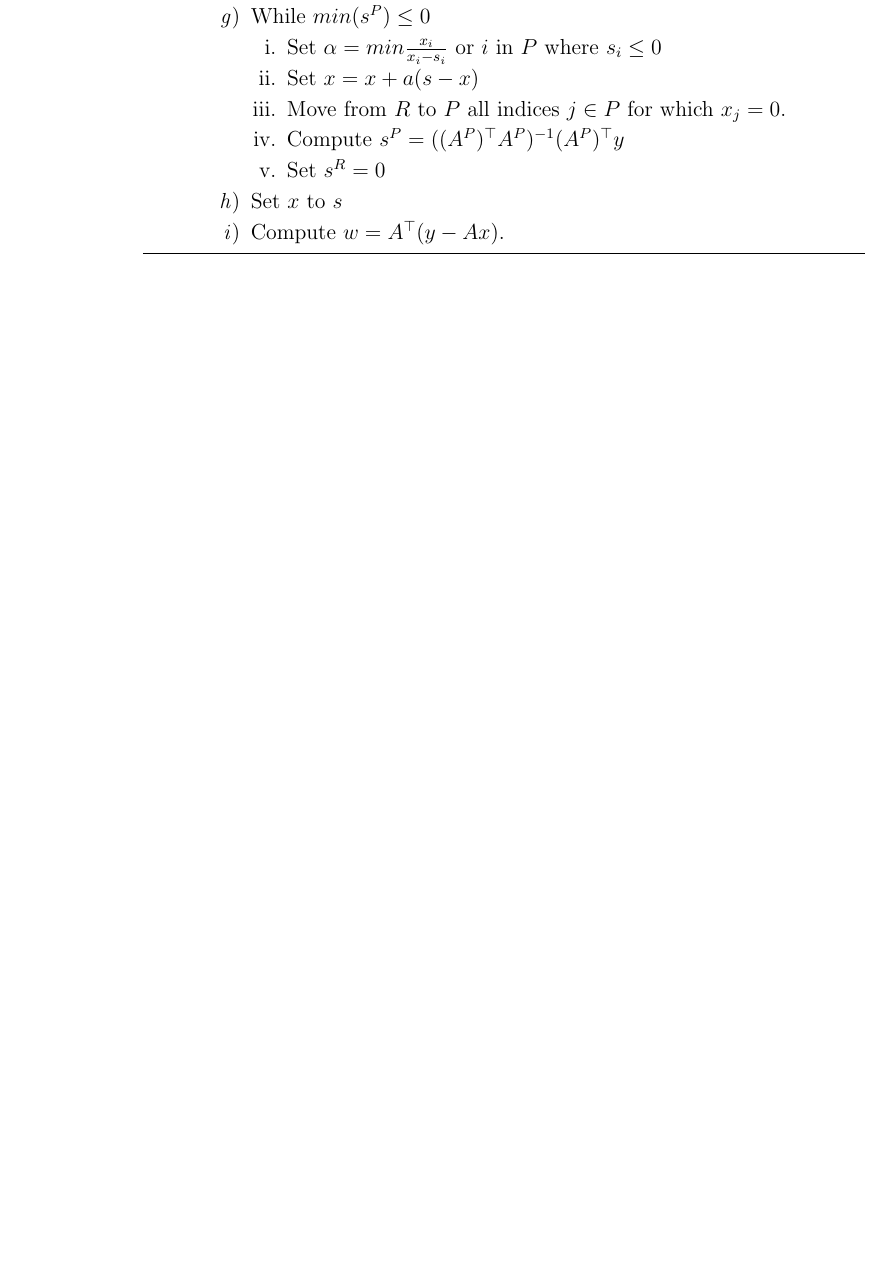
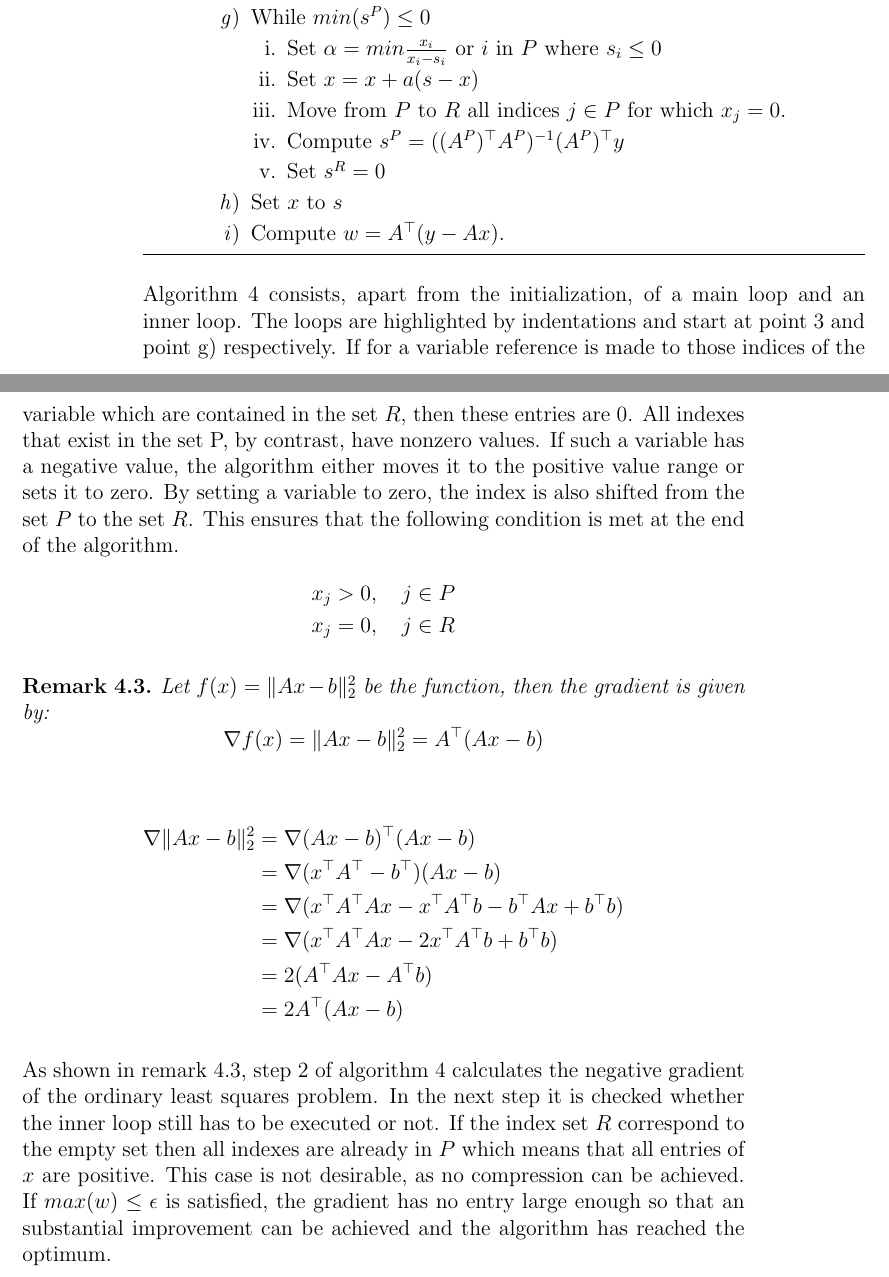
Before and after one commit to r-Files/Masterarbeit, a LaTeX thesis (main_document.tex, which reads chapters/NNLS.tex): part of page 50 of 57 before the commit and two parts of pages 50 and 51 of 59 after it, the two joined at a grey line, cut so that both start at the same text, the shorter picture padded with empty space. Compiled offline with pdfLaTeX; an older LaTeX class or package is replaced by its successor.

Commit message:
update NNLS

```diff
--- a/chapters/NNLS.tex
+++ b/chapters/NNLS.tex
@@ -63,3 +65,29 @@ One of the well known algorithms for solving the non-negative least square probl
 		\end{enumerate}
 	\end{algorithmic}
 \end{algorithm}
+
+Algorithm \ref{alg:NNLS} consists, apart from the initialization, of a main loop and an inner loop. The loops are highlighted by indentations and start at point 3 and point g) respectively. If for a variable reference is made to those indices of the variable which are contained in the set $R$, then these entries are 0. All indexes that exist in the set P, by contrast, have nonzero values. If such a variable has a negative value, the algorithm either moves it to the positive value range or sets it to zero. By setting a variable to zero, the index is also shifted from the set $P$ to the set $R$. This ensures that the following condition is met at the end of the algorithm.
+\begin{align*}
+	x_j &> 0, \quad j \in P \\
+	x_j &= 0, \quad j \in R
+\end{align*}
+
+
+
+\begin{remark}\label{rem:gradient}
+	Let $f(x) = \lVert Ax -b \rVert_2^2$ be the function, then the gradient is given by:
+	\begin{equation*}
+		\nabla f(x) = \lVert Ax -b \rVert_2^2 = A^\top(Ax-b)
+	\end{equation*}
+
+	\begin{align*}
+		\nabla \lVert Ax -b \rVert_2^2	&= \nabla (Ax-b)^\top (Ax-b) \\
+										&= \nabla (x^\top A^\top - b^\top)(Ax-b) \\
+										&= \nabla (x^\top A^\top Ax - x^\top A^\top b - b^\top Ax + b^\top b) \\
+										&= \nabla (x^\top A^\top Ax - 2x^\top A^\top b + b^\top b) \\
+										&= 2 (A^\top A x - A^\top b) \\
+										&= 2A^\top (Ax - b)
+	\end{align*}
+\end{remark}
+
+As shown in remark \ref{rem:gradient}, step 2 of algorithm \ref{alg:NNLS} calculates the negative gradient of the ordinary least squares problem. In the next step it is checked whether the inner loop still has to be executed or not. If the index set $R$ correspond to the empty set then all indexes are already in $P$ which means that all entries of $x$ are positive. This case is not desirable, as no compression can be achieved. If $max(w) \leq \epsilon$ is satisfied, the gradient has no entry large enough so that an substantial improvement can be achieved and the algorithm has reached the optimum.
```
Also changed, not shown: main_document.pdf, chapters/NNLS.tex (14 more changed lines).
